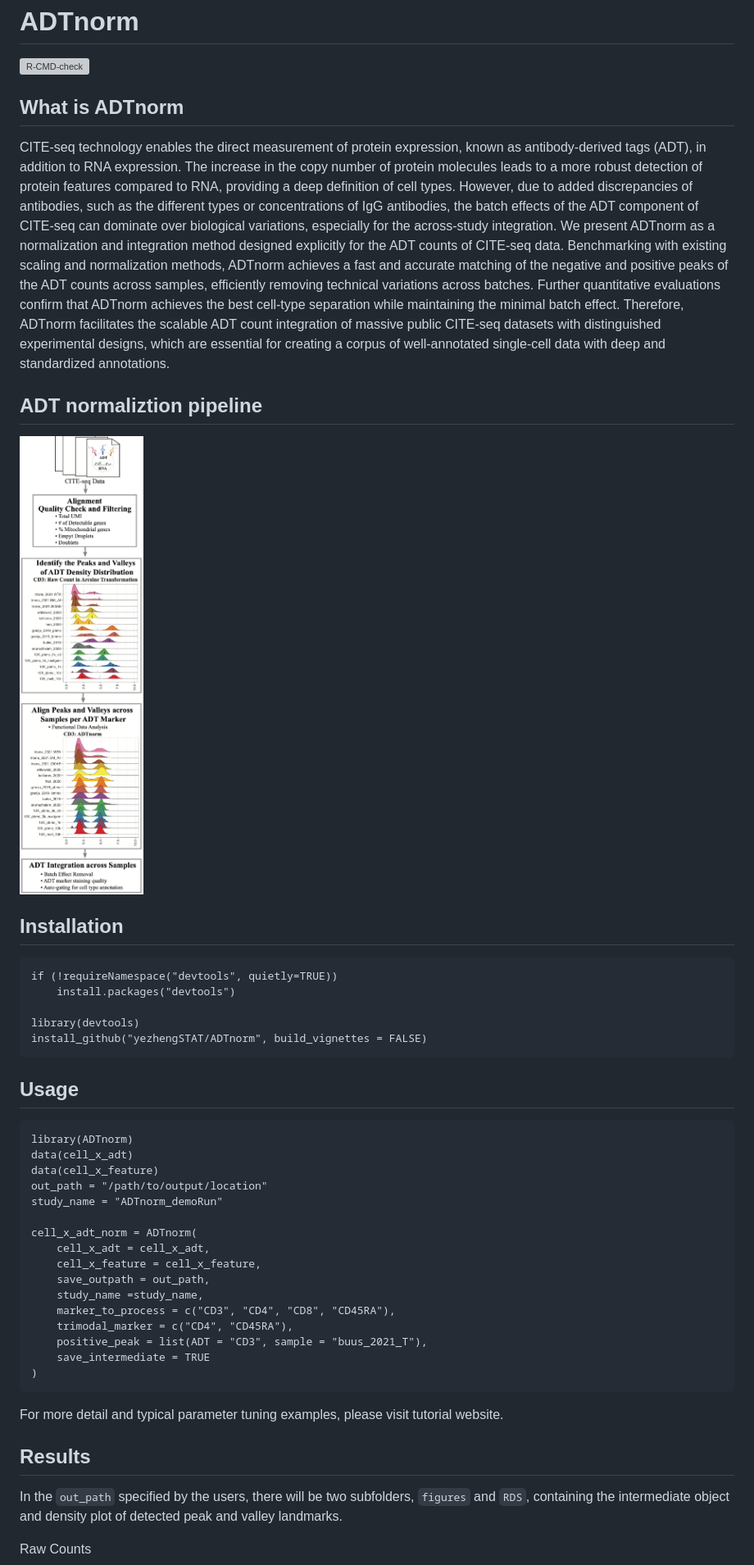
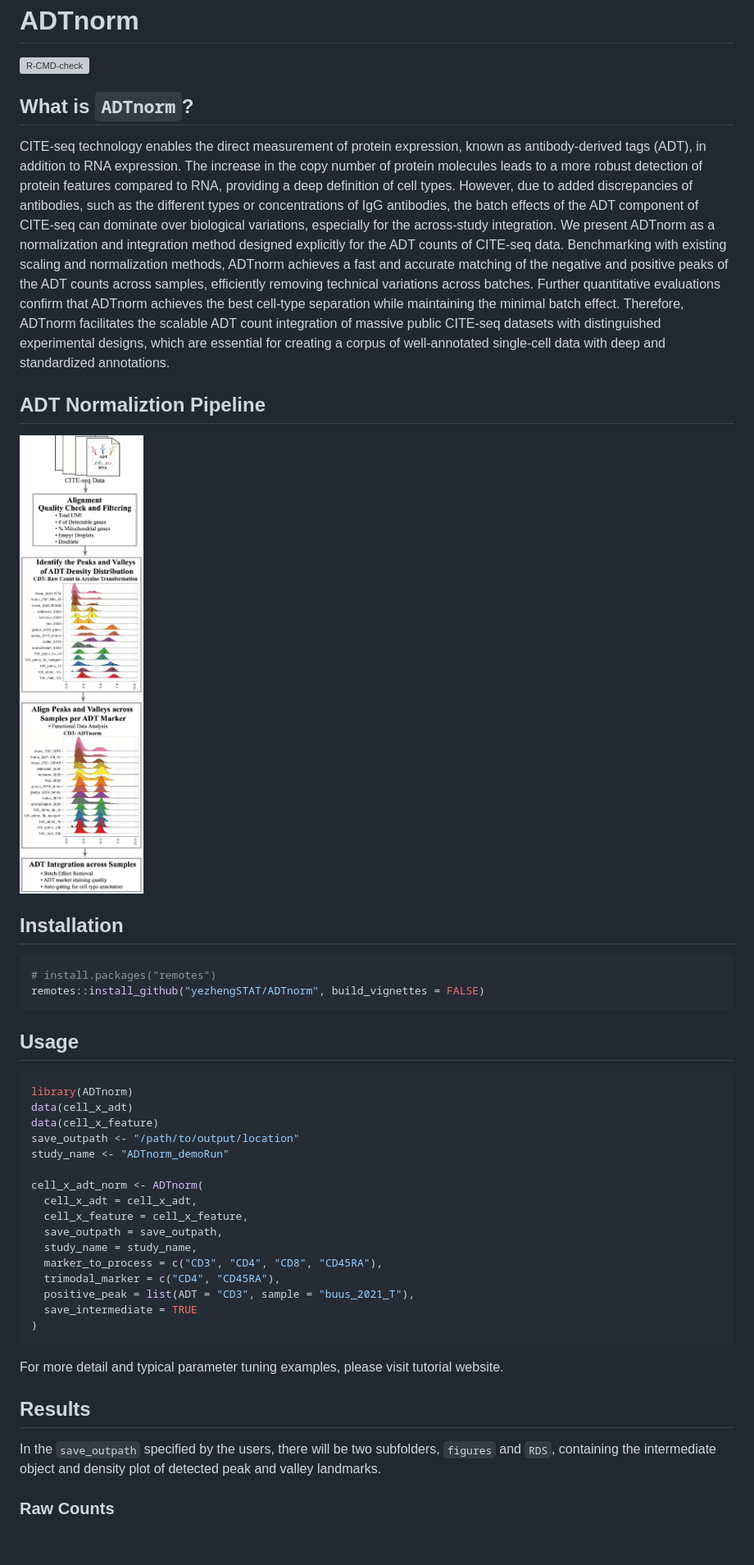
Before and after one commit to yezhengSTAT/ADTnorm, a Markdown page: README.md, the part around the change printed below. Shown: that part at 82% size. GitHub-like rendering; blank space fills up the shorter version; grey boxes are pictures that could not be loaded.

````diff
--- a/README.md
+++ b/README.md
@@ -4,49 +4,51 @@
 [![R-CMD-check](https://github.com/yezhengSTAT/ADTnorm/workflows/R-CMD-check/badge.svg)](https://github.com/yezhengSTAT/ADTnorm/actions)
 <!-- badges: end -->
 
-## What is ADTnorm
+## What is `ADTnorm`?
 
 CITE-seq technology enables the direct measurement of protein expression, known as antibody-derived tags (ADT), in addition to RNA expression. The increase in the copy number of protein molecules leads to a more robust detection of protein features compared to RNA, providing a deep definition of cell types. However, due to added discrepancies of antibodies, such as the different types or concentrations of IgG antibodies, the batch effects of the ADT component of CITE-seq can dominate over biological variations, especially for the across-study integration. We present ADTnorm as a normalization and integration method designed explicitly for the ADT counts of CITE-seq data. Benchmarking with existing scaling and normalization methods, ADTnorm achieves a fast and accurate matching of the negative and positive peaks of the ADT counts across samples, efficiently removing technical variations across batches. Further quantitative evaluations confirm that ADTnorm achieves the best cell-type separation while maintaining the minimal batch effect. Therefore, ADTnorm facilitates the scalable ADT count integration of massive public CITE-seq datasets with distinguished experimental designs, which are essential for creating a corpus of well-annotated single-cell data with deep and standardized annotations.
 
-## ADT normaliztion pipeline
 
-<img src="./figures/Pipeline.png" alt="ADTnorm" width="200px">
+## ADT Normaliztion Pipeline
+
+<img src="./man/figures/Pipeline.png" alt="ADTnorm" width="200px">
+
 
 ## Installation
 
+``` R
+# install.packages("remotes")
+remotes::install_github("yezhengSTAT/ADTnorm", build_vignettes = FALSE)
 ```
-if (!requireNamespace("devtools", quietly=TRUE))
-    install.packages("devtools")
 
-library(devtools)
-install_github("yezhengSTAT/ADTnorm", build_vignettes = FALSE)
-```
 
 ## Usage
 
-```
+``` R
 library(ADTnorm)
 data(cell_x_adt)
 data(cell_x_feature)
-out_path = "/path/to/output/location"
-study_name = "ADTnorm_demoRun"
+save_outpath <- "/path/to/output/location"
+study_name <- "ADTnorm_demoRun"
 
-cell_x_adt_norm = ADTnorm(
-    cell_x_adt = cell_x_adt,
-    cell_x_feature = cell_x_feature,
-    save_outpath = out_path,
-    study_name =study_name,
-    marker_to_process = c("CD3", "CD4", "CD8", "CD45RA"),
-    trimodal_marker = c("CD4", "CD45RA"),
-    positive_peak = list(ADT = "CD3", sample = "buus_2021_T"),
-    save_intermediate = TRUE
+cell_x_adt_norm <- ADTnorm(
+  cell_x_adt = cell_x_adt,
+  cell_x_feature = cell_x_feature,
+  save_outpath = save_outpath,
+  study_name = study_name,
+  marker_to_process = c("CD3", "CD4", "CD8", "CD45RA"),
+  trimodal_marker = c("CD4", "CD45RA"),
+  positive_peak = list(ADT = "CD3", sample = "buus_2021_T"),
+  save_intermediate = TRUE
 )
 ```
+
 For more detail and typical parameter tuning examples, please visit tutorial website.
+
 
 ## Results
 
-In the `out_path` specified by the users, there will be two subfolders, `figures` and `RDS`, containing the intermediate object and density plot of detected peak and valley landmarks.
+In the `save_outpath` specified by the users, there will be two subfolders, `figures` and `RDS`, containing the intermediate object and density plot of detected peak and valley landmarks.
 
-Raw Counts
+### Raw Counts
 
````
Also changed, not shown: other parts of README.md (+4 -3 lines), man/figures/ADTnorm.png (renamed from figures/ADTnorm.png), man/figures/Pipeline.png (renamed from figures/Pipeline.png), man/figures/RawCount.png (renamed from figures/RawCount.png).
